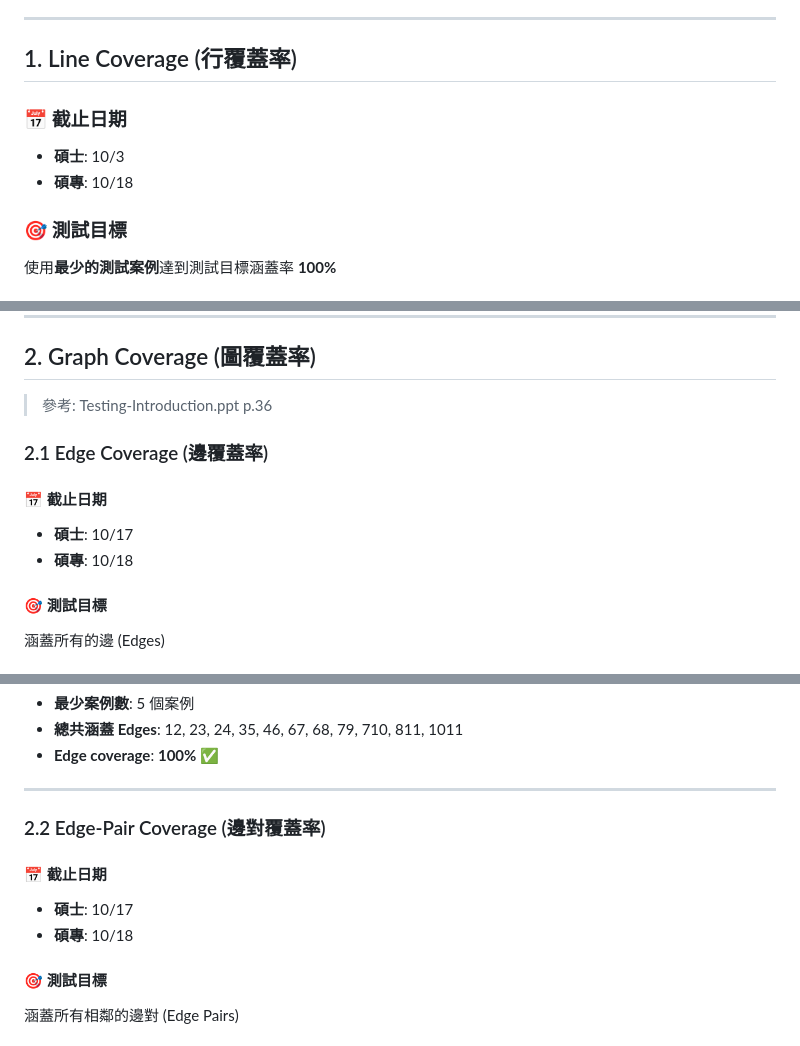
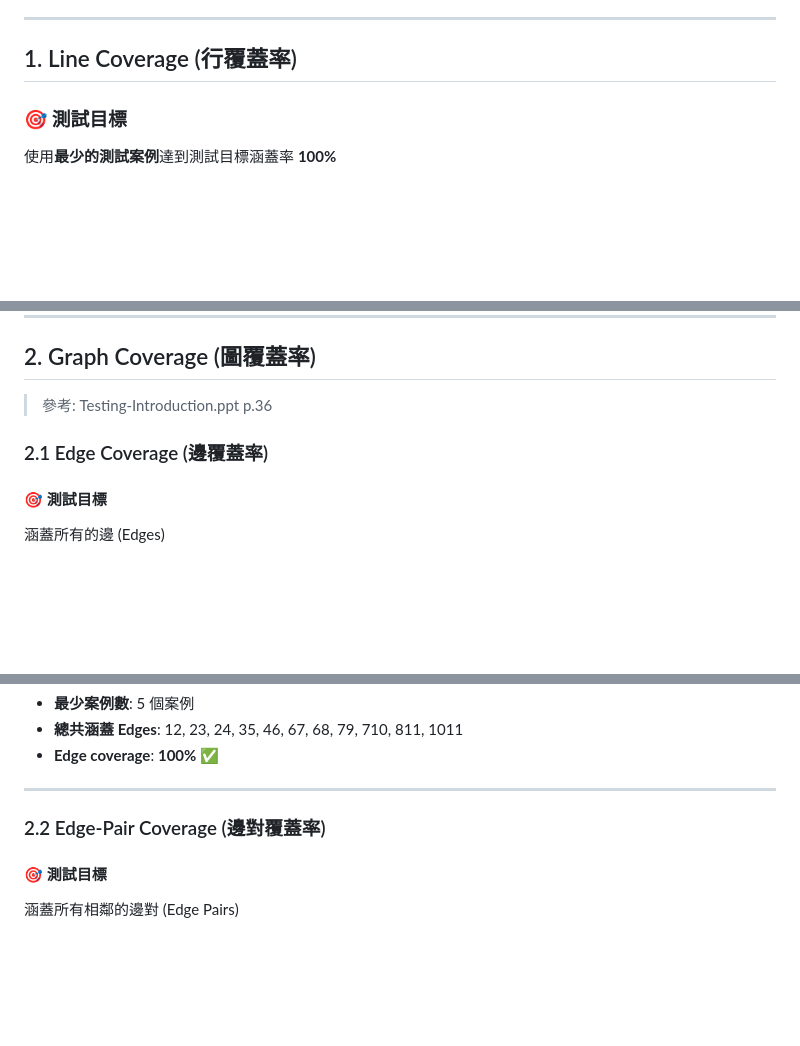
Before and after one commit to leecheenbao/ntou-sfm-homework, a Markdown page: testing_assignment_guide.md, 3 parts joined by grey strips. GitHub-like rendering; blank space fills up the shorter version.

Commit message:
update: testing assignment guide

```diff
--- a/testing_assignment_guide.md
+++ b/testing_assignment_guide.md
@@ -12,10 +12,6 @@
 ---
 
 ## 1. Line Coverage (行覆蓋率)
-
-### 📅 截止日期
-- **碩士**: 10/3
-- **碩專**: 10/18
 
 ### 🎯 測試目標
 使用**最少的測試案例**達到測試目標涵蓋率 **100%**
@@ -92,10 +88,6 @@ public String classifyNumber(int number) { // Line 1
 
 ### 2.1 Edge Coverage (邊覆蓋率)
 
-#### 📅 截止日期
-- **碩士**: 10/17
-- **碩專**: 10/18
-
 #### 🎯 測試目標
 涵蓋所有的邊 (Edges)
 
@@ -151,10 +143,6 @@ public String classifyNumber(int number) { // Line 1
 
 ### 2.2 Edge-Pair Coverage (邊對覆蓋率)
 
-#### 📅 截止日期
-- **碩士**: 10/17
-- **碩專**: 10/18
-
 #### 🎯 測試目標
 涵蓋所有相鄰的邊對 (Edge Pairs)
 
```
Also changed, not shown: other parts of testing_assignment_guide.md (+0 -28 lines).
